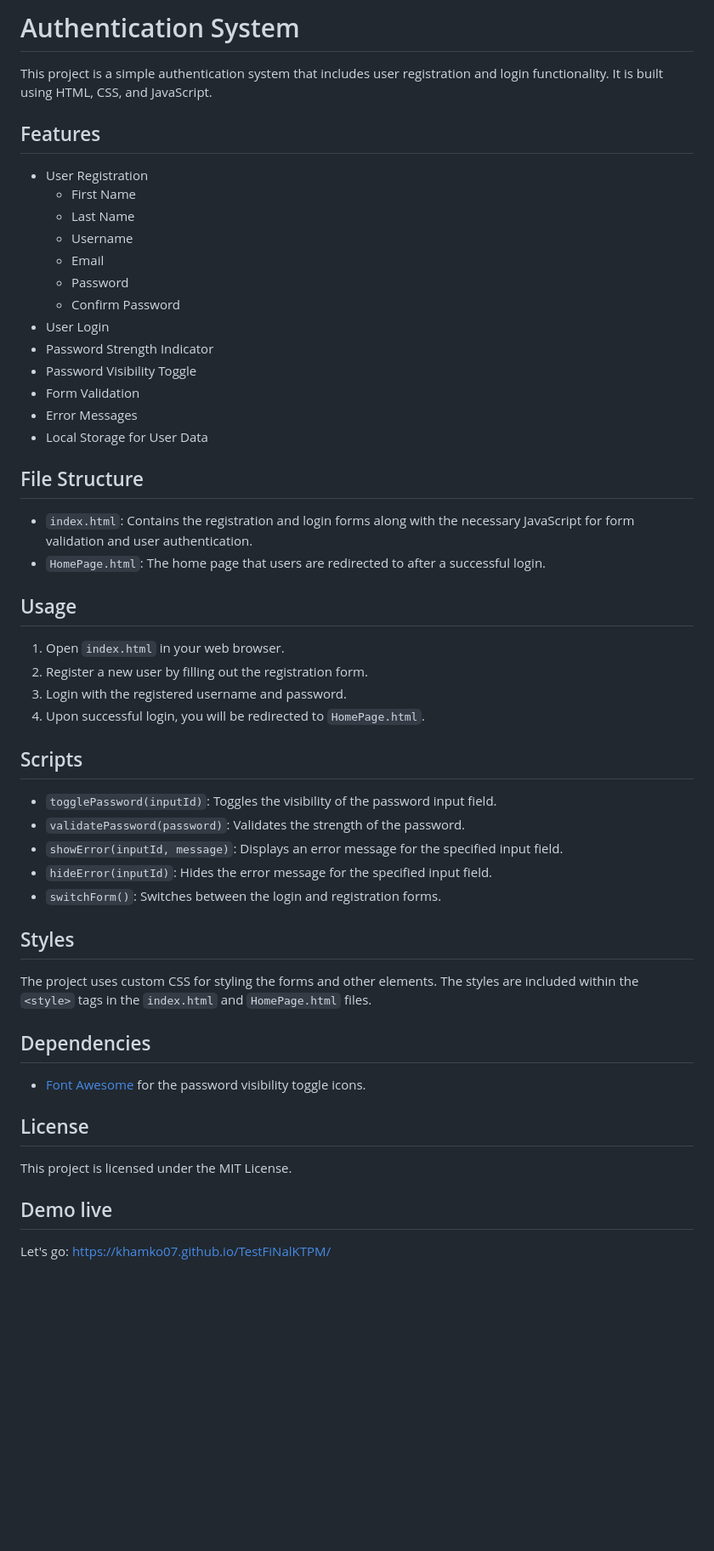
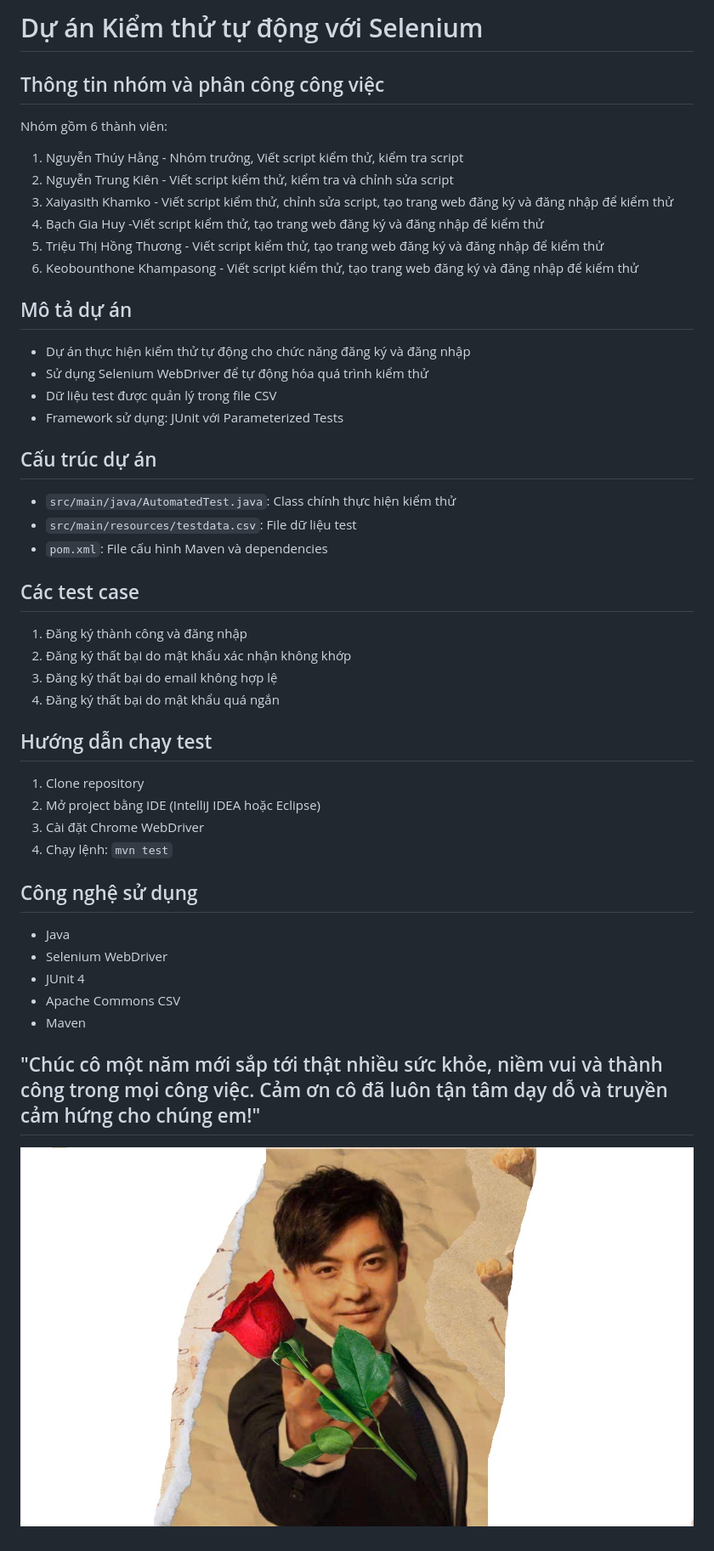
Before and after one commit to khamko07/TestFiNalKTPM, a Markdown page: Readme.md, the part around the change. Shown: that part at 85% size. Rendered like a GitHub page; pictures changed too: meme.jpg (added); blank space fills up the shorter version.

Commit message:
Final Tester

```diff
--- a/Readme.md
+++ b/Readme.md
@@ -1,54 +1,46 @@
-# Authentication System
+# Dự án Kiểm thử tự động với Selenium
 
-This project is a simple authentication system that includes user registration and login functionality. It is built using HTML, CSS, and JavaScript.
+## Thông tin nhóm và phân công công việc
+Nhóm gồm 6 thành viên:
+1. Nguyễn Thúy Hằng - Nhóm trưởng, Viết script kiểm thử, kiểm tra script
+2. Nguyễn Trung Kiên - Viết script kiểm thử, kiểm tra và chỉnh sửa script
+3. Xaiyasith Khamko - Viết script kiểm thử, chỉnh sửa script, tạo trang web đăng ký và đăng nhập để kiểm thử
+4. Bạch Gia Huy -Viết script kiểm thử, tạo trang web đăng ký và đăng nhập để kiểm thử
+5. Triệu Thị Hồng Thương - Viết script kiểm thử, tạo trang web đăng ký và đăng nhập để kiểm thử
+6. Keobounthone Khampasong - Viết script kiểm thử, tạo trang web đăng ký và đăng nhập để kiểm thử
 
-## Features
+## Mô tả dự án
+- Dự án thực hiện kiểm thử tự động cho chức năng đăng ký và đăng nhập
+- Sử dụng Selenium WebDriver để tự động hóa quá trình kiểm thử
+- Dữ liệu test được quản lý trong file CSV
+- Framework sử dụng: JUnit với Parameterized Tests
 
-- User Registration
-  - First Name
-  - Last Name
-  - Username
-  - Email
-  - Password
-  - Confirm Password
-- User Login
-- Password Strength Indicator
-- Password Visibility Toggle
-- Form Validation
-- Error Messages
-- Local Storage for User Data
+## Cấu trúc dự án
+- `src/main/java/AutomatedTest.java`: Class chính thực hiện kiểm thử
+- `src/main/resources/testdata.csv`: File dữ liệu test
+- `pom.xml`: File cấu hình Maven và dependencies
 
-## File Structure
+## Các test case
+1. Đăng ký thành công và đăng nhập
+2. Đăng ký thất bại do mật khẩu xác nhận không khớp
+3. Đăng ký thất bại do email không hợp lệ
+4. Đăng ký thất bại do mật khẩu quá ngắn
 
-- `index.html`: Contains the registration and login forms along with the necessary JavaScript for form validation and user authentication.
-- `HomePage.html`: The home page that users are redirected to after a successful login.
+## Hướng dẫn chạy test
+1. Clone repository
+2. Mở project bằng IDE (IntelliJ IDEA hoặc Eclipse)
+3. Cài đặt Chrome WebDriver
+4. Chạy lệnh: `mvn test`
 
-## Usage
+## Công nghệ sử dụng
+- Java
+- Selenium WebDriver
+- JUnit 4
+- Apache Commons CSV
+- Maven
 
-1. Open `index.html` in your web browser.
-2. Register a new user by filling out the registration form.
-3. Login with the registered username and password.
-4. Upon successful login, you will be redirected to `HomePage.html`.
+## "Chúc cô một năm mới sắp tới thật nhiều sức khỏe, niềm vui và thành công trong mọi công việc. Cảm ơn cô đã luôn tận tâm dạy dỗ và truyền cảm hứng cho chúng em!"
 
-## Scripts
 
-- `togglePassword(inputId)`: Toggles the visibility of the password input field.
-- `validatePassword(password)`: Validates the strength of the password.
-- `showError(inputId, message)`: Displays an error message for the specified input field.
-- `hideError(inputId)`: Hides the error message for the specified input field.
-- `switchForm()`: Switches between the login and registration forms.
 
-## Styles
-
-The project uses custom CSS for styling the forms and other elements. The styles are included within the `<style>` tags in the `index.html` and `HomePage.html` files.
-
-## Dependencies
-
-- [Font Awesome](https://cdnjs.cloudflare.com/ajax/libs/font-awesome/6.0.0/css/all.min.css) for the password visibility toggle icons.
-
-## License
-
-This project is licensed under the MIT License.
-
-## Demo live
-Let's go: https://khamko07.github.io/TestFiNalKTPM/
+![Thanks](meme.jpg)
```
